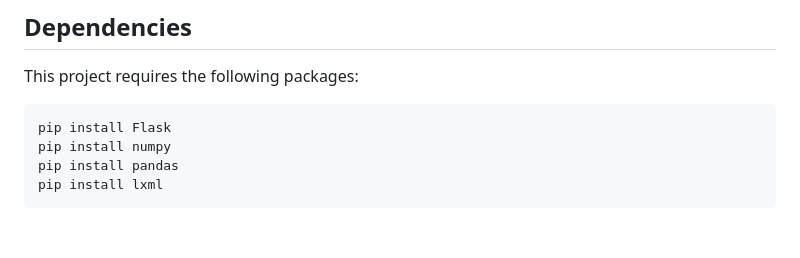
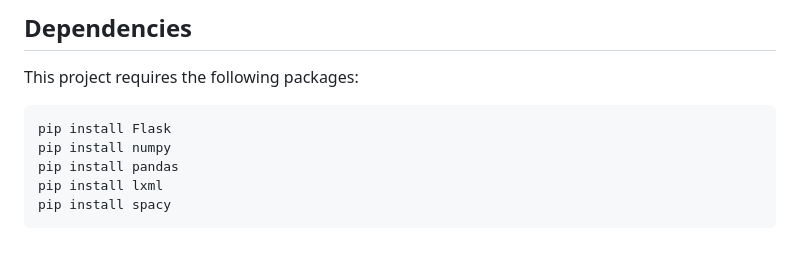
Before and after one commit to cherylxlee/article_recommender, a Markdown page: README.md, the part around the change printed below. GitHub-like rendering.

````diff
--- a/README.md
+++ b/README.md
@@ -113,4 +114,5 @@ pip install Flask
 pip install numpy
 pip install pandas
 pip install lxml
+pip install spacy
 ```
````
Also changed, not shown: other parts of README.md (+1 -0 lines).
